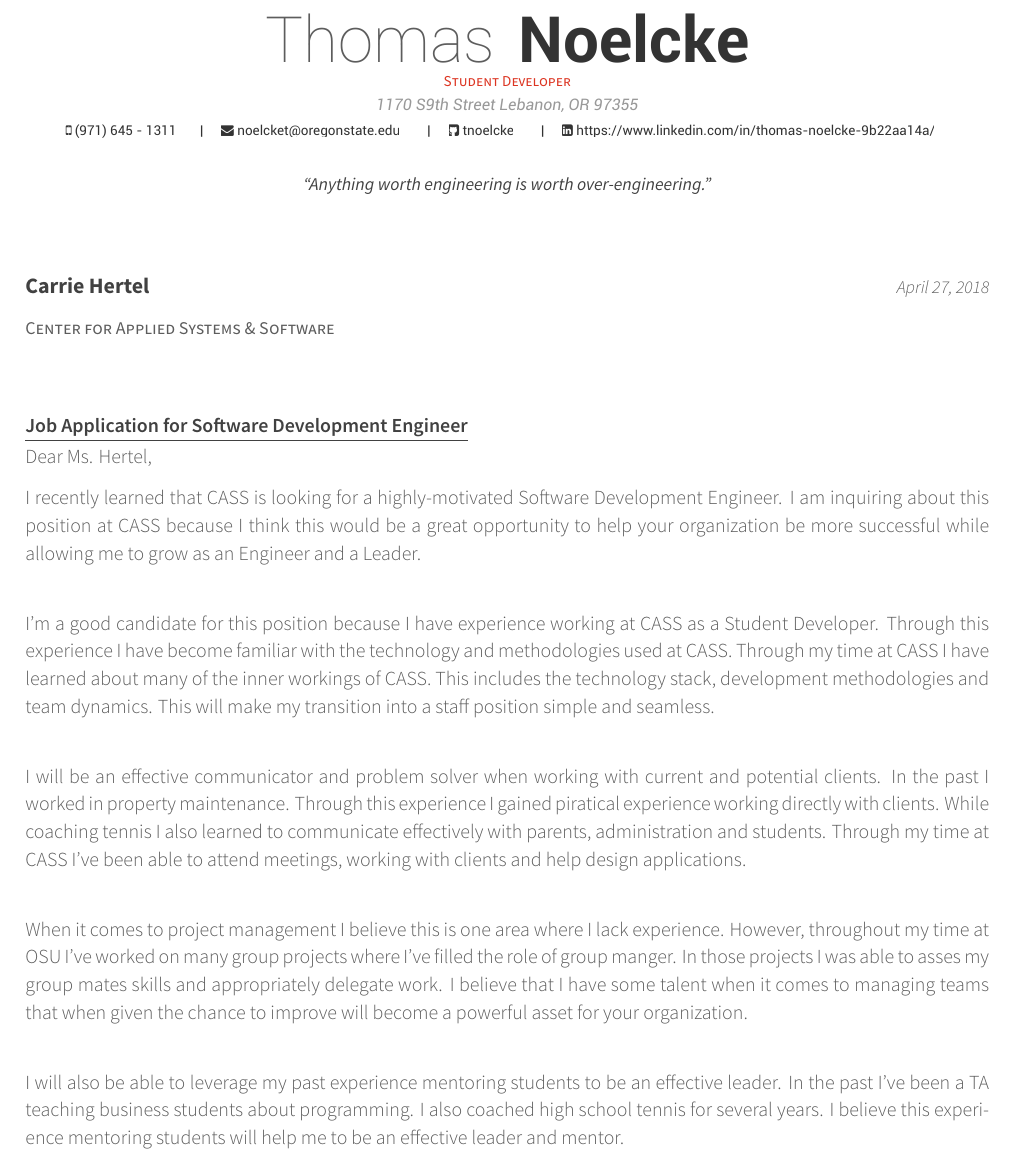
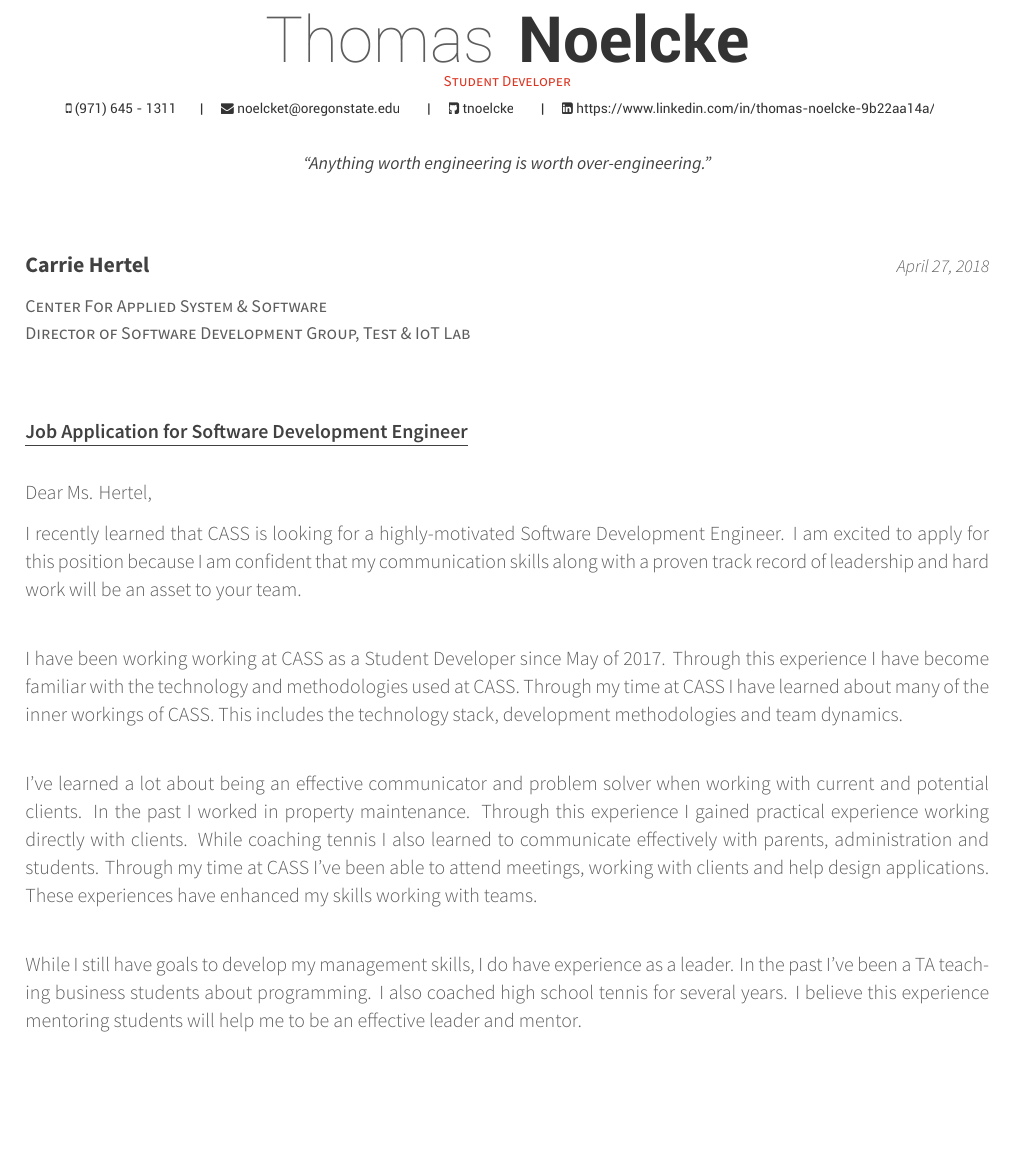
Before and after one commit to tnoelcke/Cover-Letters, a LaTeX CV (coverletterTemplate.tex): part of the page, cut so that both start at the same text, the shorter picture padded with empty space. Compiled offline with XeLaTeX.

Commit message:
Second Draft

```diff
--- a/coverletterTemplate.tex
+++ b/coverletterTemplate.tex
@@ -48,7 +48,6 @@
 %%%%%%%%%%%%%%%%%%%%%%%%%%%%%%%%%%%%%%
 %%% Essentials
 \name{Thomas }{Noelcke}
-\address{1170 S9th Street Lebanon, OR 97355}
 \mobile{(971) 645 - 1311}
 %%% Social
 \email{noelcket@oregonstate.edu}
@@ -64,16 +63,18 @@
 %%%%%%%%%%%%%%%%%%%%%%%%%%%%%%%%%%%%%%
 \recipient
   {Carrie Hertel}
-  {Center for Applied Systems \& Software}
+  {
+  Center For Applied System \& Software \newline \hfill
+  Director of Software Development Group, Test \& IoT Lab
+  }
 \letterdate{\today}
 \lettertitle{Job Application for Software Development Engineer}
-\letteropening{Dear Ms. Hertel,}
+\letteropening{\newline \hfill Dear Ms. Hertel,}
 \letterclosing{Sincerely,}
 
 
 %%%%%%%%%%%%%%%%%%%%%%%%%%%%%%%%%%%%%%
-%     Content
-%%%%%%%%%%%%%%%%%%%%%%%%%%%%%%%%%%%%%%
+%     Content%%%%%%%%%%%%%%%%%%%%%%%%%%%%%%%%%%%%%%
 %%% Make a footer for CV with three arguments(<left>, <center>, <right>)
 \makecvfooter
   {\today}
@@ -89,15 +90,13 @@
 
 %%% Write content for your cover letter
 \begin{cvletter}
-    I recently learned that CASS is looking for a highly-motivated Software Development Engineer. I am inquiring about this position at CASS because I think this would be a great opportunity to help your organization be more successful while allowing me to grow as an Engineer and a Leader.\\
+    I recently learned that CASS is looking for a highly-motivated Software Development Engineer. I am excited to apply for this position because I am confident that my communication skills along with a proven track record of leadership and hard work will be an asset to your team.\\
 
-    I'm a good candidate for this position because I have experience working at CASS as a Student Developer. Through this experience I have become familiar with the technology and methodologies used at CASS. Through my time at CASS I have learned about many of the inner workings of CASS. This includes the technology stack, development methodologies and team dynamics. This will make my transition into a staff position simple and seamless.\\
+   I have been working working at CASS as a Student Developer since May of 2017. Through this experience I have become familiar with the technology and methodologies used at CASS. Through my time at CASS I have learned about many of the inner workings of CASS. This includes the technology stack, development methodologies and team dynamics.\\
 
-    I will be an effective communicator and problem solver when working with current and potential clients. In the past I worked in property maintenance. Through this experience I gained piratical experience working directly with clients. While coaching tennis I also learned to communicate effectively with parents, administration and students. Through my time at CASS I've been able to attend meetings, working with clients and help design applications.\\
+   I've learned a lot about being an effective communicator and problem solver when working with current and potential clients. In the past I worked in property maintenance. Through this experience I gained practical experience working directly with clients. While coaching tennis I also learned to communicate effectively with parents, administration and students. Through my time at CASS I've been able to attend meetings, working with clients and help design applications. These experiences have enhanced my skills working with teams. \\
 
-    When it comes to project management I believe this is one area where I lack experience. However, throughout my time at OSU I've worked on many group projects where I've filled the role of group manger. In those projects I was able to asses my group mates skills and appropriately delegate work. I believe that I have some talent when it comes to managing teams that when given the chance to improve will become a powerful asset for your organization.\\
-
-    I will also be able to leverage my past experience mentoring students to be an effective leader. In the past I've been a TA teaching business students about programming. I also coached high school tennis for several years. I believe this experience mentoring students will help me to be an effective leader and mentor.\\
+    While I still have goals to develop my management skills, I do have experience as a leader. In the past I've been a TA teaching business students about programming. I also coached high school tennis for several years. I believe this experience mentoring students will help me to be an effective leader and mentor.\\
 
     I am confident that my unique background will add value to your organization. My ability to work with students, clients and staff members to produce high level application solutions will be invaluable. I look forward to meeting with you to discuss my qualification for the Software Development Engineer position at CASS. Thank you for your time and consideration.\\
 
```
